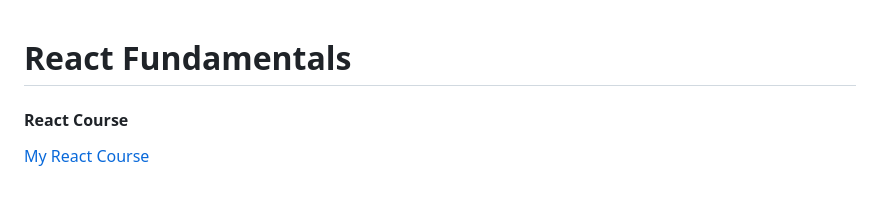
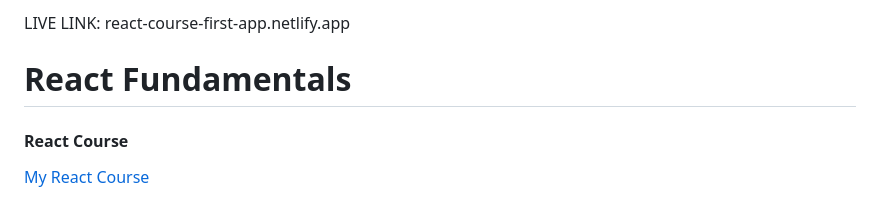
Before and after one commit to TomyJusuf/react-course-book-app, a Markdown page: README.md, the part around the change. GitHub-like rendering.

Commit message:
Update README.md
Add link app.netlify.com
Project on website : react-course-first-app.netlify.app

```diff
--- a/README.md
+++ b/README.md
@@ -1,3 +1,5 @@
+LIVE LINK: react-course-first-app.netlify.app
+
 # React Fundamentals
 
 #### React Course
```
